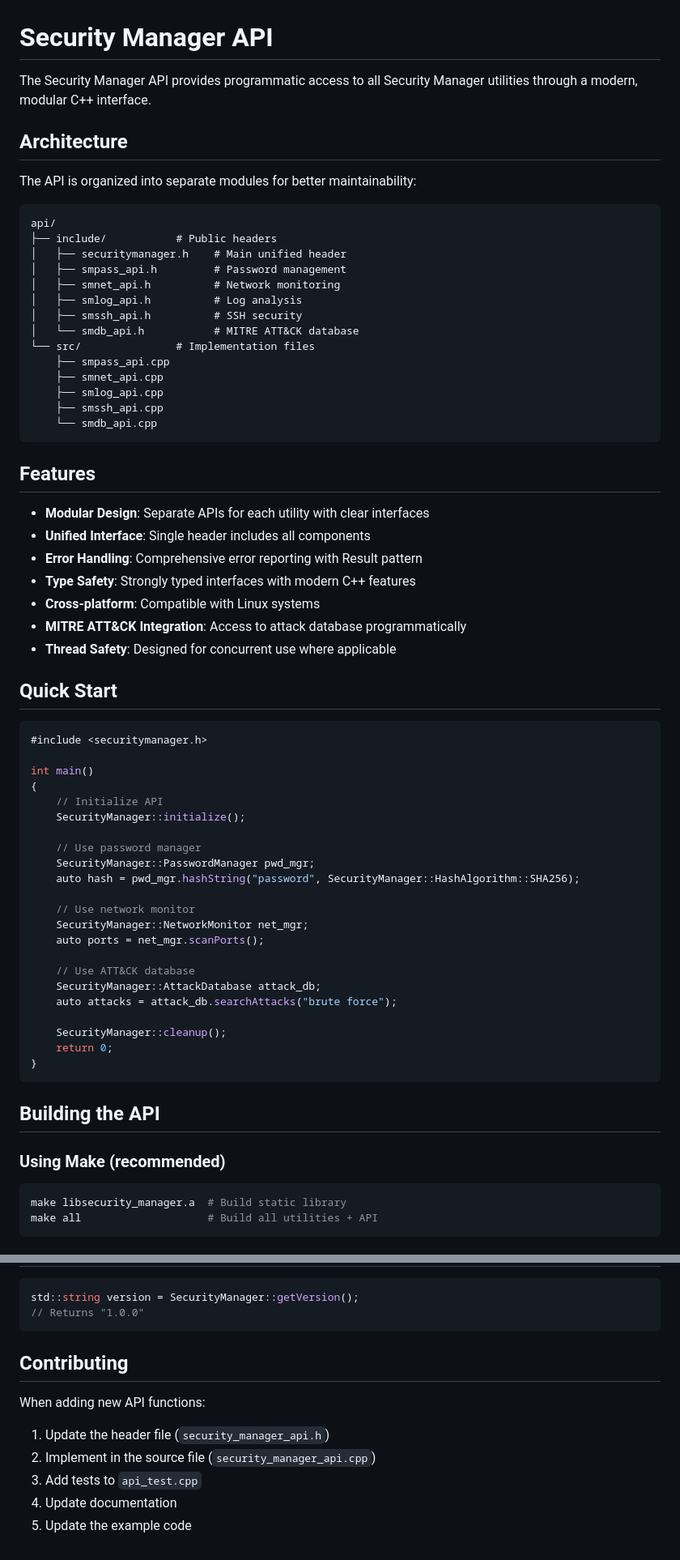
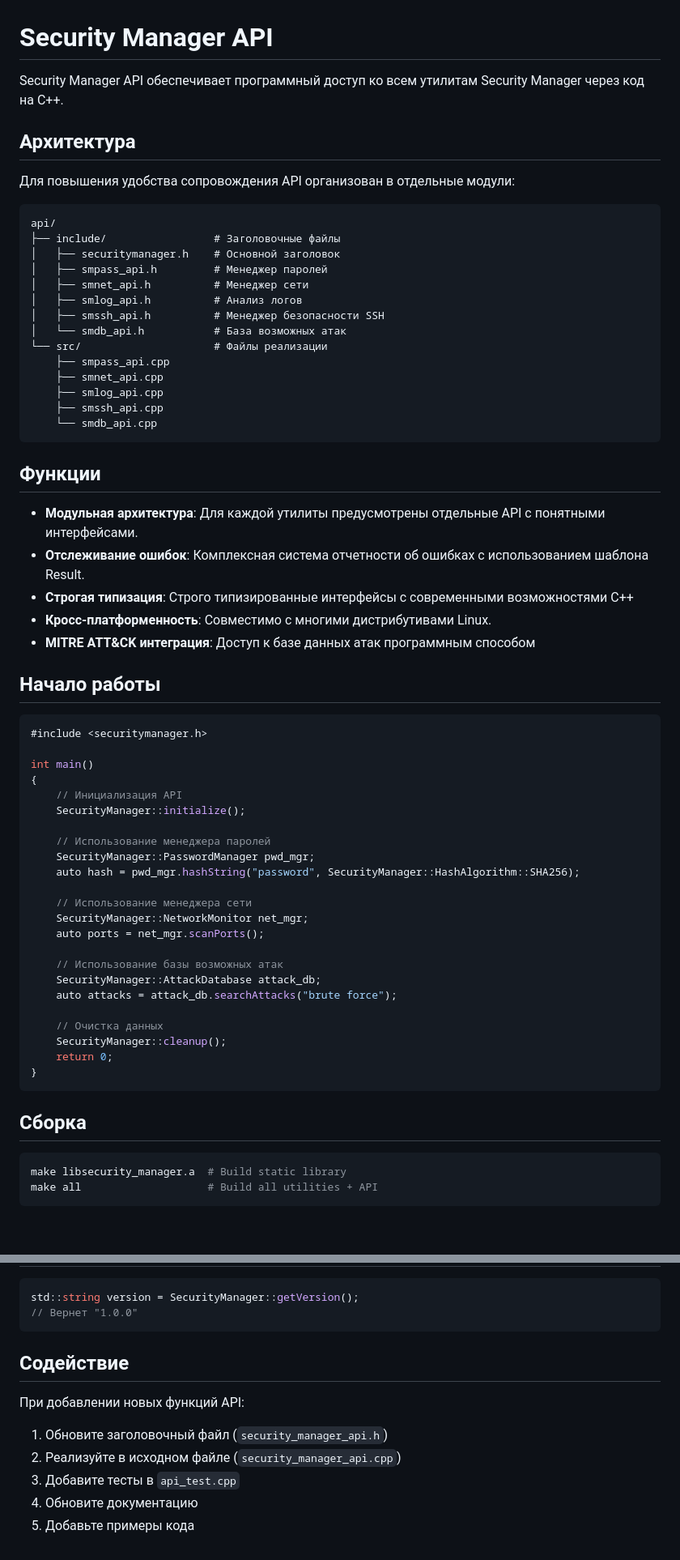
Before and after one commit to Tosa5656/SecurityManager, a Markdown page: api/README.md, 2 parts joined by grey strips. Shown at 81% size. GitHub-like rendering; blank space fills up the shorter version.

Commit message:
Translate API README to russian

````diff
--- a/api/README.md
+++ b/api/README.md
@@ -1,21 +1,21 @@
 # Security Manager API
 
-The Security Manager API provides programmatic access to all Security Manager utilities through a modern, modular C++ interface.
+Security Manager  API обеспечивает программный доступ ко всем утилитам Security Manager через код на C++.
 
-## Architecture
+## Архитектура
 
-The API is organized into separate modules for better maintainability:
+Для повышения удобства сопровождения API организован в отдельные модули:
 
 ```
 api/
-├── include/           # Public headers
-│   ├── securitymanager.h    # Main unified header
-│   ├── smpass_api.h         # Password management
-│   ├── smnet_api.h          # Network monitoring
-│   ├── smlog_api.h          # Log analysis
-│   ├── smssh_api.h          # SSH security
-│   └── smdb_api.h           # MITRE ATT&CK database
-└── src/               # Implementation files
+├── include/                 # Заголовочные файлы
+│   ├── securitymanager.h    # Основной заголовок
+│   ├── smpass_api.h         # Менеджер паролей
+│   ├── smnet_api.h          # Менеджер сети
+│   ├── smlog_api.h          # Анализ логов
+│   ├── smssh_api.h          # Менеджер безопасности SSH
+│   └── smdb_api.h           # База возможных атак
+└── src/                     # Файлы реализации
     ├── smpass_api.cpp
     ├── smnet_api.cpp
     ├── smlog_api.cpp
@@ -23,46 +23,44 @@ api/
     └── smdb_api.cpp
 ```
 
-## Features
+## Функции
 
-- **Modular Design**: Separate APIs for each utility with clear interfaces
-- **Unified Interface**: Single header includes all components
-- **Error Handling**: Comprehensive error reporting with Result<T> pattern
-- **Type Safety**: Strongly typed interfaces with modern C++ features
-- **Cross-platform**: Compatible with Linux systems
-- **MITRE ATT&CK Integration**: Access to attack database programmatically
-- **Thread Safety**: Designed for concurrent use where applicable
+- **Модульная архитектура**: Для каждой утилиты предусмотрены отдельные API с понятными интерфейсами.
+- **Отслеживание ошибок**: Комплексная система отчетности об ошибках с использованием шаблона Result.
+- **Строгая типизация**: Строго типизированные интерфейсы с современными возможностями C++
+- **Кросс-платформенность**: Совместимо с многими дистрибутивами Linux.
+- **MITRE ATT&CK интеграция**: Доступ к базе данных атак программным способом
 
-## Quick Start
+## Начало работы
 
 ```cpp
 #include <securitymanager.h>
 
 int main()
 {
-    // Initialize API
+    // Инициализация API
     SecurityManager::initialize();
 
-    // Use password manager
+    // Использование менеджера паролей
     SecurityManager::PasswordManager pwd_mgr;
     auto hash = pwd_mgr.hashString("password", SecurityManager::HashAlgorithm::SHA256);
 
-    // Use network monitor
+    // Использование менеджера сети
     SecurityManager::NetworkMonitor net_mgr;
     auto ports = net_mgr.scanPorts();
 
-    // Use ATT&CK database
+    // Использование базы возможных атак
     SecurityManager::AttackDatabase attack_db;
     auto attacks = attack_db.searchAttacks("brute force");
 
+    // Очистка данных
     SecurityManager::cleanup();
     return 0;
 }
 ```
 
-## Building the API
+## Сборка
 
-### Using Make (recommended)
 ```bash
 make libsecurity_manager.a  # Build static library
 make all                    # Build all utilities + API
@@ -319,15 +164,14 @@ All API objects use RAII (Resource Acquisition Is Initialization) pattern. Objec
 
 ```cpp
 std::string version = SecurityManager::getVersion();
-// Returns "1.0.0"
+// Вернет "1.0.0"
 ```
 
-## Contributing
+## Содействие
 
-When adding new API functions:
-
-1. Update the header file (`security_manager_api.h`)
-2. Implement in the source file (`security_manager_api.cpp`)
-3. Add tests to `api_test.cpp`
-4. Update documentation
-5. Update the example code
+При добавлении новых функций API:
+1. Обновите заголовочный файл (`security_manager_api.h`)
+2. Реализуйте в исходном файле (`security_manager_api.cpp`)
+3. Добавите тесты в `api_test.cpp`
+4. Обновите документацию
+5. Добавьте примеры кода
````
Also changed, not shown: other parts of api/README.md (+16 -169 lines).
